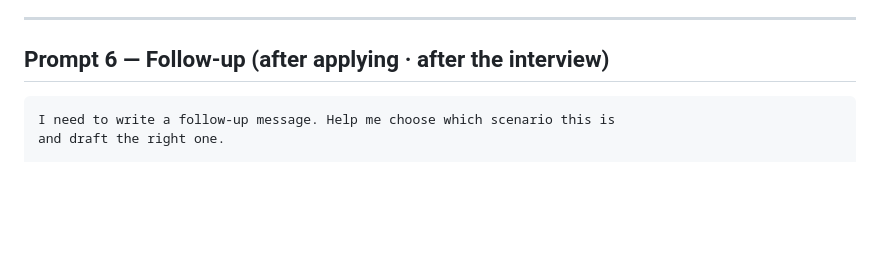
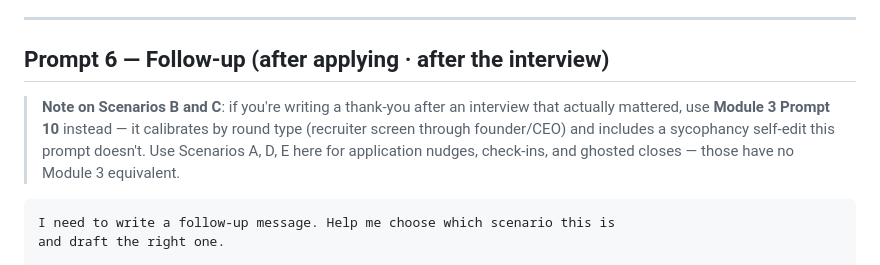
Before and after one commit to Flynnsinclair07/prompt-guide, a Markdown page: product/module-02-cover-letter.md, the part around the change. Rendered like a GitHub page; blank space fills up the shorter version.

````diff
--- a/product/module-02-cover-letter.md
+++ b/product/module-02-cover-letter.md
@@ -265,6 +265,8 @@ letter makes for me. If you can't name one, rewrite before delivering.
 
 ## Prompt 6 — Follow-up (after applying · after the interview)
 
+> **Note on Scenarios B and C**: if you're writing a thank-you after an interview that actually mattered, use **Module 3 Prompt 10** instead — it calibrates by round type (recruiter screen through founder/CEO) and includes a sycophancy self-edit this prompt doesn't. Use Scenarios A, D, E here for application nudges, check-ins, and ghosted closes — those have no Module 3 equivalent.
+
 ```
 I need to write a follow-up message. Help me choose which scenario this is
 and draft the right one.
````
Also changed, not shown: product/module-03-interview.md (+3 -1 lines).
